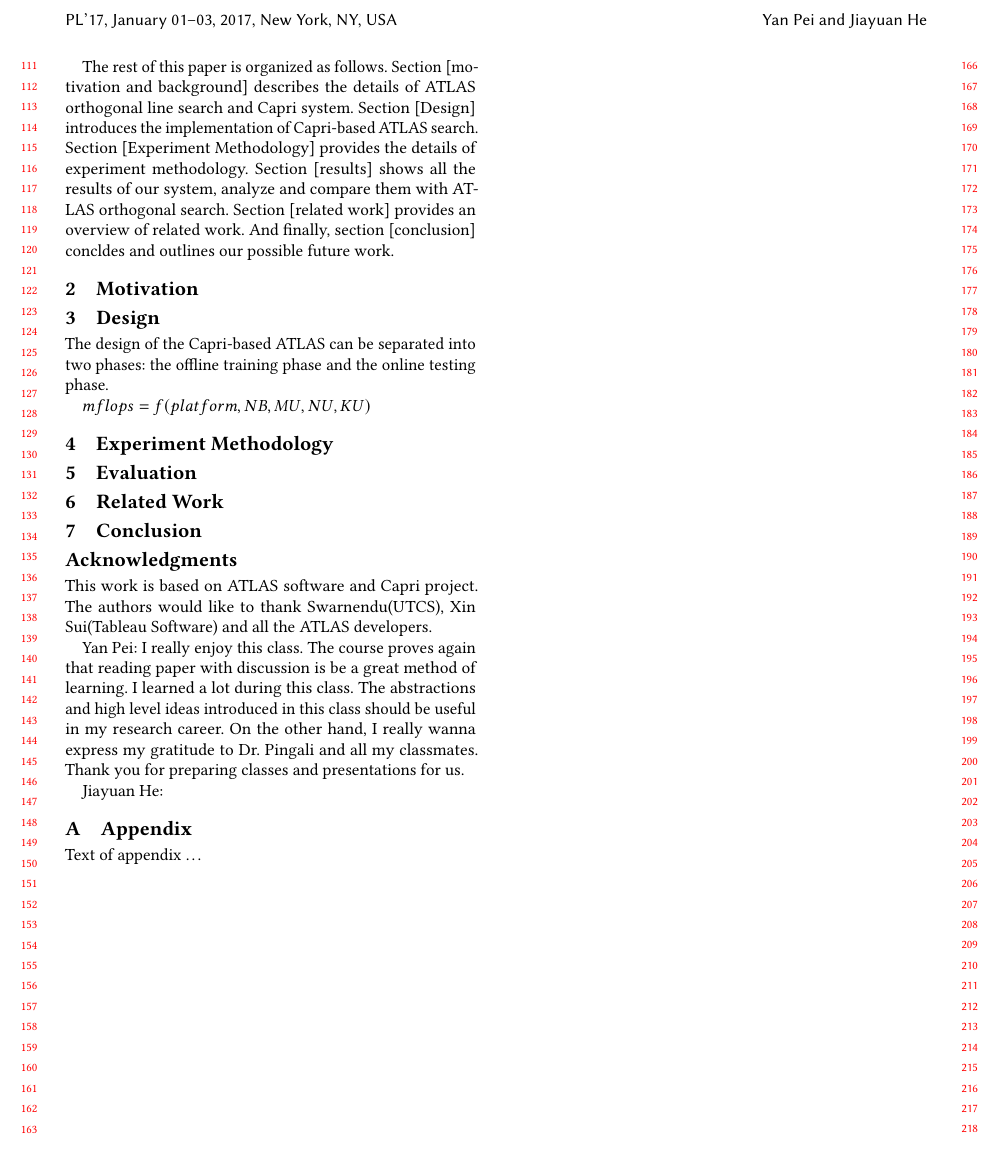
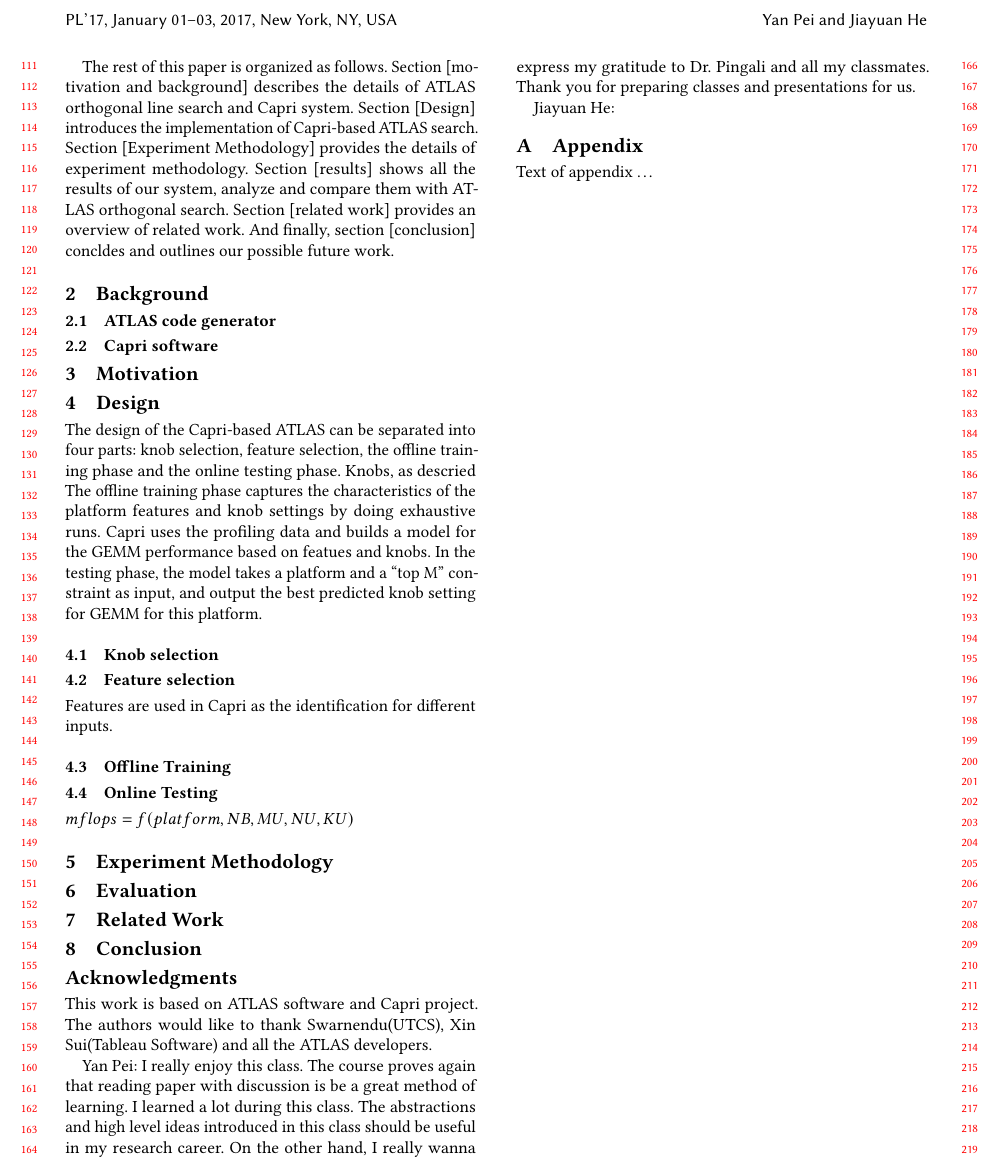
Before and after one commit to ypei92/capri-based-atlas, a LaTeX paper (main.tex, which reads sections/background.tex, sections/design.tex): part of page 2 of 3, cut so that both start at the same text. Compiled offline with pdfLaTeX.

Commit message:
added background

```diff
--- a/main.tex
+++ b/main.tex
@@ -61,6 +61,7 @@
 
 
 \newcommand{\atl}{ATLAS }
+\newcommand{\gem}{GEMM }
 
 \begin{document}
 
@@ -157,6 +158,7 @@ We evaluate the system on 12 platforms. Our experiments show that  Capri-based A
 
 
 \input{sections/introduction}
+\input{sections/background}
 \input{sections/motivation}
 \input{sections/design}
 \input{sections/experiment}
--- /dev/null
+++ b/sections/background.tex
@@ -0,0 +1,8 @@
+\section{Background}
+\label{sec:background}
+
+  \subsection{ATLAS code generator}
+  \label{sec:atlas_intro}
+
+  \subsection{Capri software}
+  \label{sec:Capri_intro}
--- a/sections/design.tex
+++ b/sections/design.tex
@@ -1,8 +1,28 @@
 \section{Design}
 \label{sec:design}
 
-The design of the Capri-based \atl can be separated into two phases: the offline
-training phase and the online testing phase.
+The design of the Capri-based \atl can be separated into four parts: knob
+selection, feature selection, the offline training phase and the online testing
+phase. Knobs, as descried
+The offline training phase captures
+the characteristics of the platform features and knob settings by doing
+exhaustive runs. Capri uses the profiling data and builds a model for the \gem
+performance based on featues and knobs. In the testing phase, the model takes
+a platform and a ``top M'' constraint as input, and output the best predicted
+knob setting for GEMM for this platform.
+
+  \subsection{Knob selection}
+  \label{sec:knobs}
+
+  \subsection{Feature selection}
+  \label{sec:features}
+  Features are used in Capri as the identification for different inputs.
+
+  \subsection{Offline Training}
+  \label{sec:offline_training}
+
+  \subsection{Online Testing}
+  \label{sec:online_training}
 
 \begin{figure*}[tbhp]
   \centering
@@ -17,7 +37,7 @@ training phase and the online testing phase.
     \caption{Online testing phase: Capri model searching and \atl execution}
   \end{subfigure}
   \caption{Capri-based \atl design diagram}
-  \label{fig:offline_training}
+  \label{fig:design}
 \end{figure*}
 
 $mflops = f(platform, NB, MU, NU, KU)$
```
